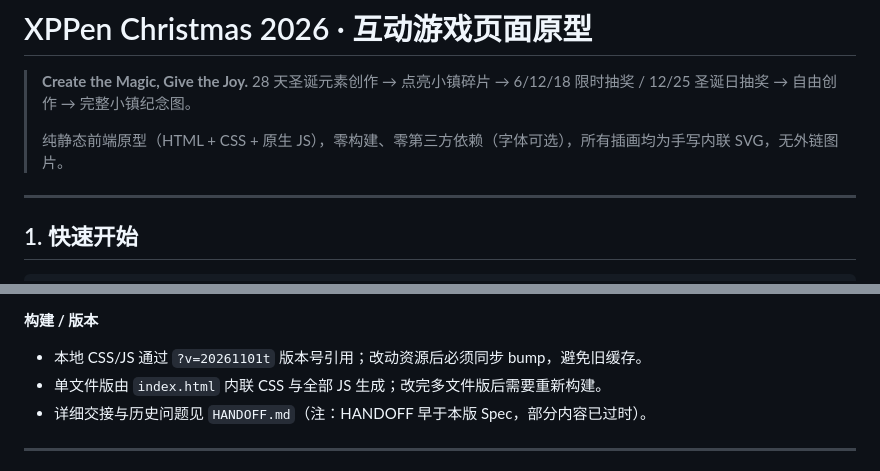
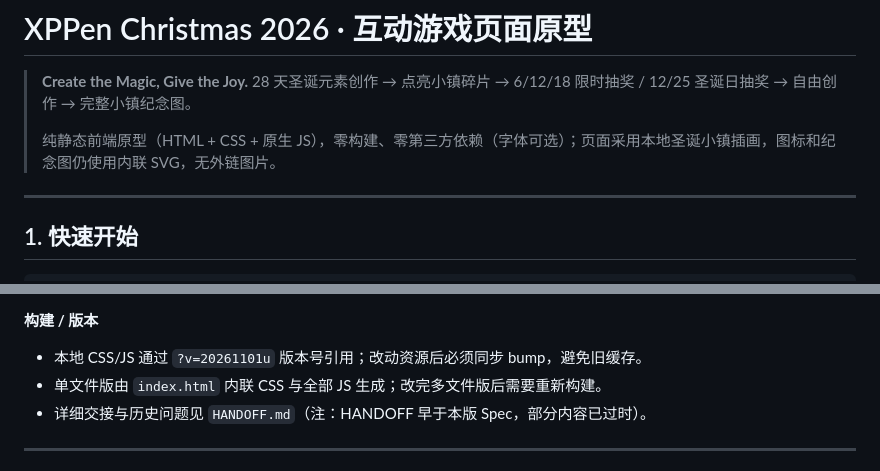
Before and after one commit to grayson6865-dotcom/sehngdan, a Markdown page: README.md, 2 parts joined by grey strips. Drawn GitHub-style.

```diff
--- a/README.md
+++ b/README.md
@@ -3,7 +3,7 @@
 > **Create the Magic, Give the Joy.**
 > 28 天圣诞元素创作 → 点亮小镇碎片 → 6/12/18 限时抽奖 / 12/25 圣诞日抽奖 → 自由创作 → 完整小镇纪念图。
 >
-> 纯静态前端原型（HTML + CSS + 原生 JS），零构建、零第三方依赖（字体可选），所有插画均为手写内联 SVG，无外链图片。
+> 纯静态前端原型（HTML + CSS + 原生 JS），零构建、零第三方依赖（字体可选）；页面采用本地圣诞小镇插画，图标和纪念图仍使用内联 SVG，无外链图片。
 
 ---
 
@@ -164,7 +164,7 @@ python3 -m http.server 8777
 
 **构建 / 版本**
 
-- 本地 CSS/JS 通过 `?v=20261101t` 版本号引用；改动资源后必须同步 bump，避免旧缓存。
+- 本地 CSS/JS 通过 `?v=20261101u` 版本号引用；改动资源后必须同步 bump，避免旧缓存。
 - 单文件版由 `index.html` 内联 CSS 与全部 JS 生成；改完多文件版后需要重新构建。
 - 详细交接与历史问题见 `HANDOFF.md`（注：HANDOFF 早于本版 Spec，部分内容已过时）。
 
```
Also changed, not shown: assets/images/christmas-town.jpg (added), 3 other files.
